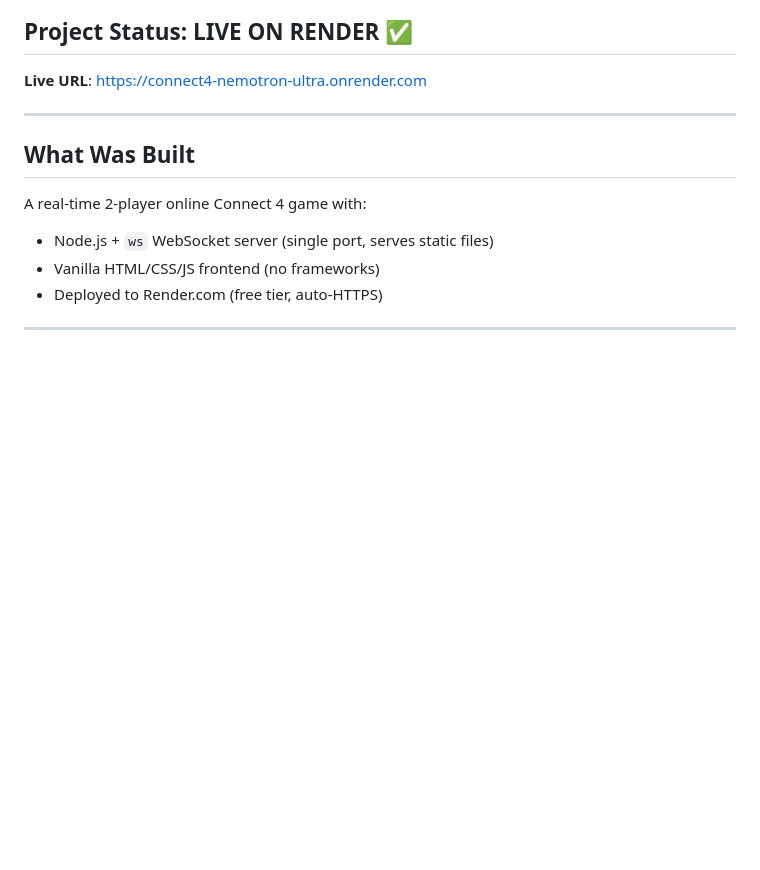
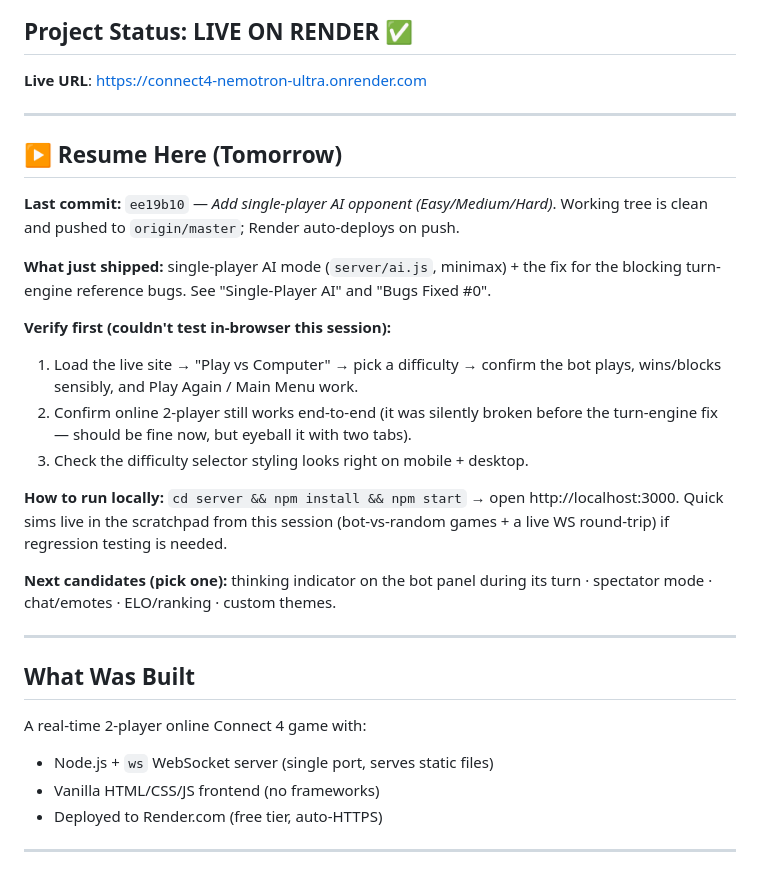
Before and after one commit to krish2248/Connect4-nemotron-ultra-, a Markdown page: SESSION.md, the part around the change. Drawn GitHub-style; blank space fills up the shorter version.

Commit message:
Add "Resume Here" handoff section to SESSION.md
Captures current state (last commit, clean tree), what to verify in-browser
next session, and how to run locally, so work can pick up cleanly tomorrow.

Co-Authored-By: Claude Opus 4.8 <noreply@anthropic.com>
Claude-Session: https://claude.ai/code/session_01UEWqY3cTWoPtTEB6JuWBTp

```diff
--- a/SESSION.md
+++ b/SESSION.md
@@ -3,6 +3,30 @@
 ## Project Status: **LIVE ON RENDER** ✅
 
 **Live URL**: https://connect4-nemotron-ultra.onrender.com
+
+---
+
+## ▶️ Resume Here (Tomorrow)
+
+**Last commit:** `ee19b10` — *Add single-player AI opponent (Easy/Medium/Hard)*.
+Working tree is clean and pushed to `origin/master`; Render auto-deploys on push.
+
+**What just shipped:** single-player AI mode (`server/ai.js`, minimax) + the fix
+for the blocking turn-engine reference bugs. See "Single-Player AI" and "Bugs Fixed #0".
+
+**Verify first (couldn't test in-browser this session):**
+1. Load the live site → "Play vs Computer" → pick a difficulty → confirm the bot
+   plays, wins/blocks sensibly, and Play Again / Main Menu work.
+2. Confirm online 2-player still works end-to-end (it was silently broken before
+   the turn-engine fix — should be fine now, but eyeball it with two tabs).
+3. Check the difficulty selector styling looks right on mobile + desktop.
+
+**How to run locally:** `cd server && npm install && npm start` → open
+http://localhost:3000. Quick sims live in the scratchpad from this session
+(bot-vs-random games + a live WS round-trip) if regression testing is needed.
+
+**Next candidates (pick one):** thinking indicator on the bot panel during its
+turn · spectator mode · chat/emotes · ELO/ranking · custom themes.
 
 ---
 
```
